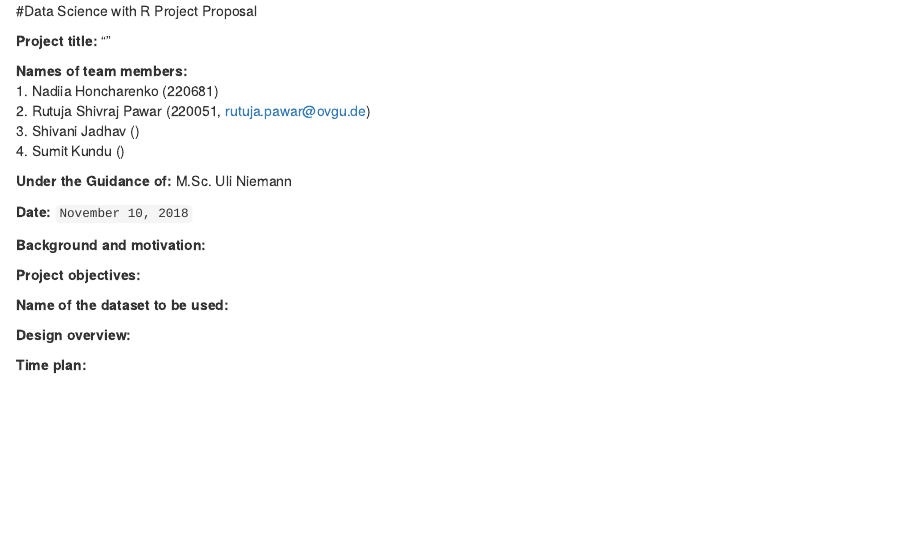
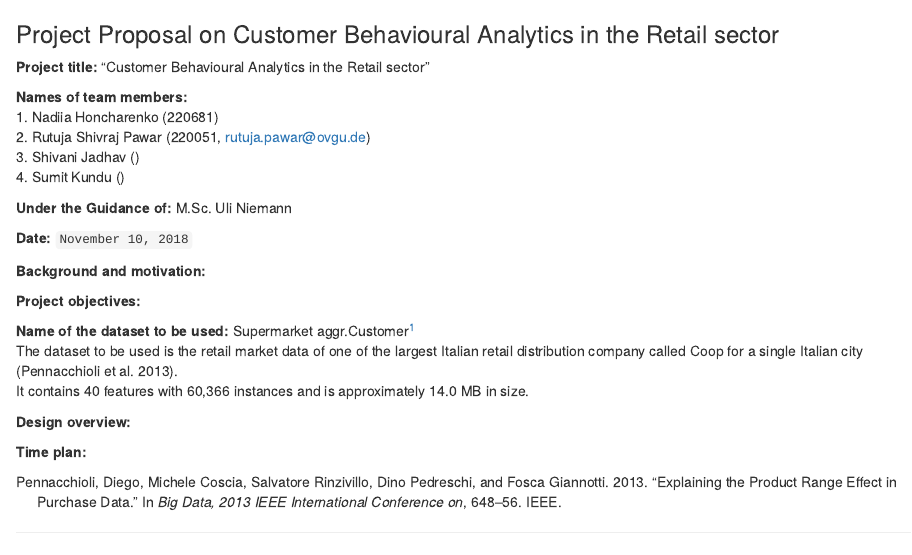
Before and after one commit to hnadiia/Data-Science-with-R, an R Markdown document (Project Proposal.Rmd): the page in a window 1100 px wide, from its top. Rendered offline with R 4.5, knitr and Pandoc, with nearby package versions.

Commit message:
Title and Dataset Information added

````diff
--- a/Project Proposal.Rmd
+++ b/Project Proposal.Rmd
@@ -3,15 +3,17 @@ Project title: "Data Science with R Project Proposal"
 output:
   rmarkdown::html_document:
     theme: lumen
+bibliography: bibliography.bib
 ---
+
 
 ```{r setup, include=FALSE}
 knitr::opts_chunk$set(echo = TRUE)
 ```
 
-#Data Science with R Project Proposal
+### Project Proposal on Customer Behavioural Analytics in the Retail sector
 
-__Project title:__ ""
+__Project title:__ "Customer Behavioural Analytics in the Retail sector" <br />
 
 __Names of team members:__<br />
 1. Nadiia Honcharenko (220681) <br />
@@ -27,7 +29,10 @@ __Background and motivation:__
 
 __Project objectives:__
 
-__Name of the dataset to be used:__
+__Name of the dataset to be used:__ Supermarket aggr.Customer^[https://bigml.com/user/czuriaga/gallery/dataset/5559c2c6200d5a6570000084] <br />
+The dataset to be used is the retail market data of one of the largest Italian retail distribution company called Coop for a single Italian city [@pennacchioli2013explaining].<br />
+It contains 40 features with 60,366 instances and is approximately 14.0 MB in size.
+
 
 __Design overview:__
 
--- /dev/null
+++ b/bibliography.bib
@@ -0,0 +1,8 @@
+@inproceedings{pennacchioli2013explaining,
+  title={Explaining the product range effect in purchase data},
+  author={Pennacchioli, Diego and Coscia, Michele and Rinzivillo, Salvatore and Pedreschi, Dino and Giannotti, Fosca},
+  booktitle={Big Data, 2013 IEEE International Conference on},
+  pages={648--656},
+  year={2013},
+  organization={IEEE}
+}
````
